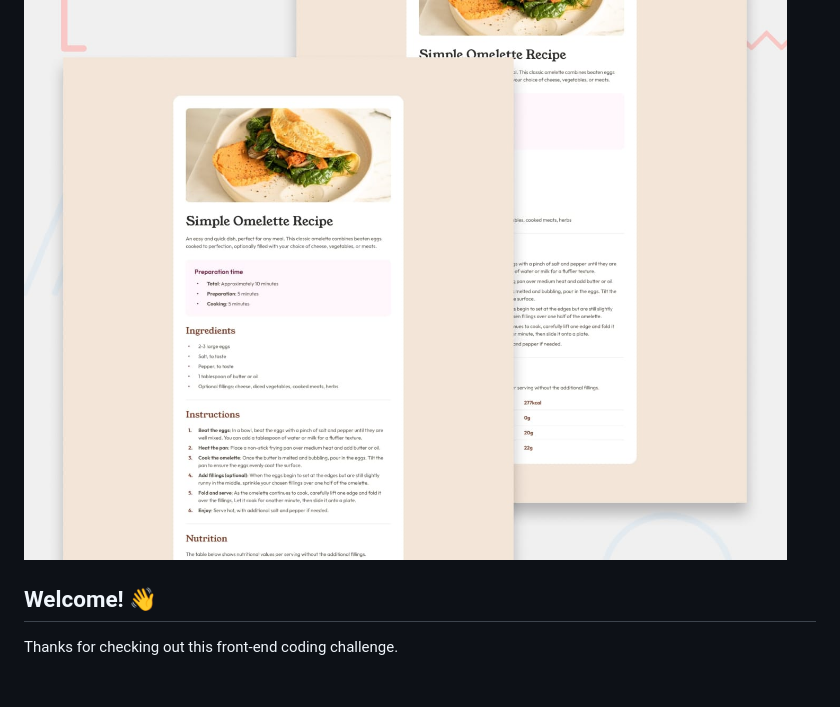
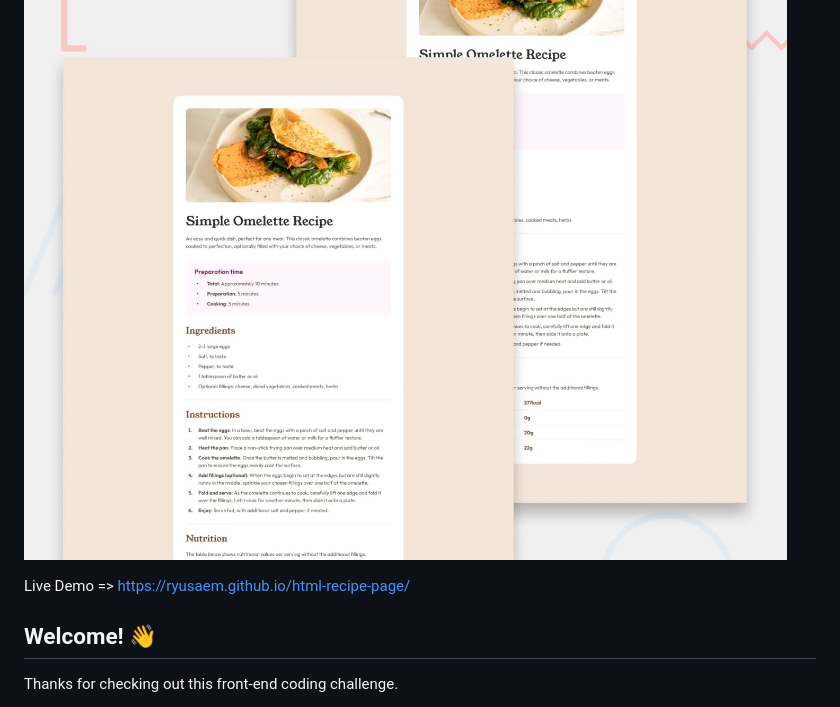
Before and after one commit to Ryusaem/html-recipe-page, a Markdown page: README.md, the part around the change. Drawn GitHub-style; blank space fills up the shorter version.

Commit message:
Updating README to add Live Demo link

```diff
--- a/README.md
+++ b/README.md
@@ -1,6 +1,8 @@
 # Frontend Mentor - Recipe page
 
 ![Design preview for the Recipe page coding challenge](./design/desktop-preview.jpg)
+
+Live Demo => https://ryusaem.github.io/html-recipe-page/
 
 ## Welcome! 👋
 
```
